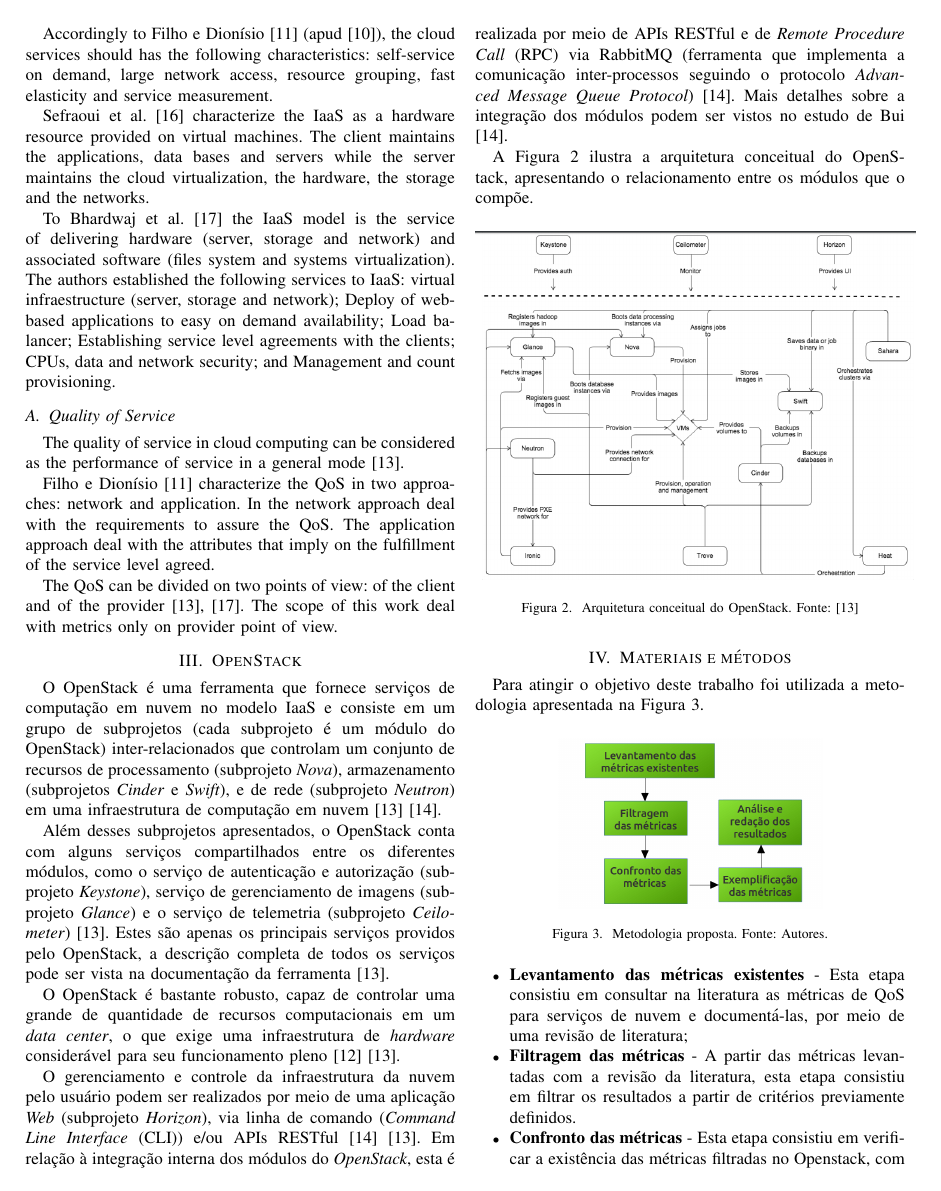
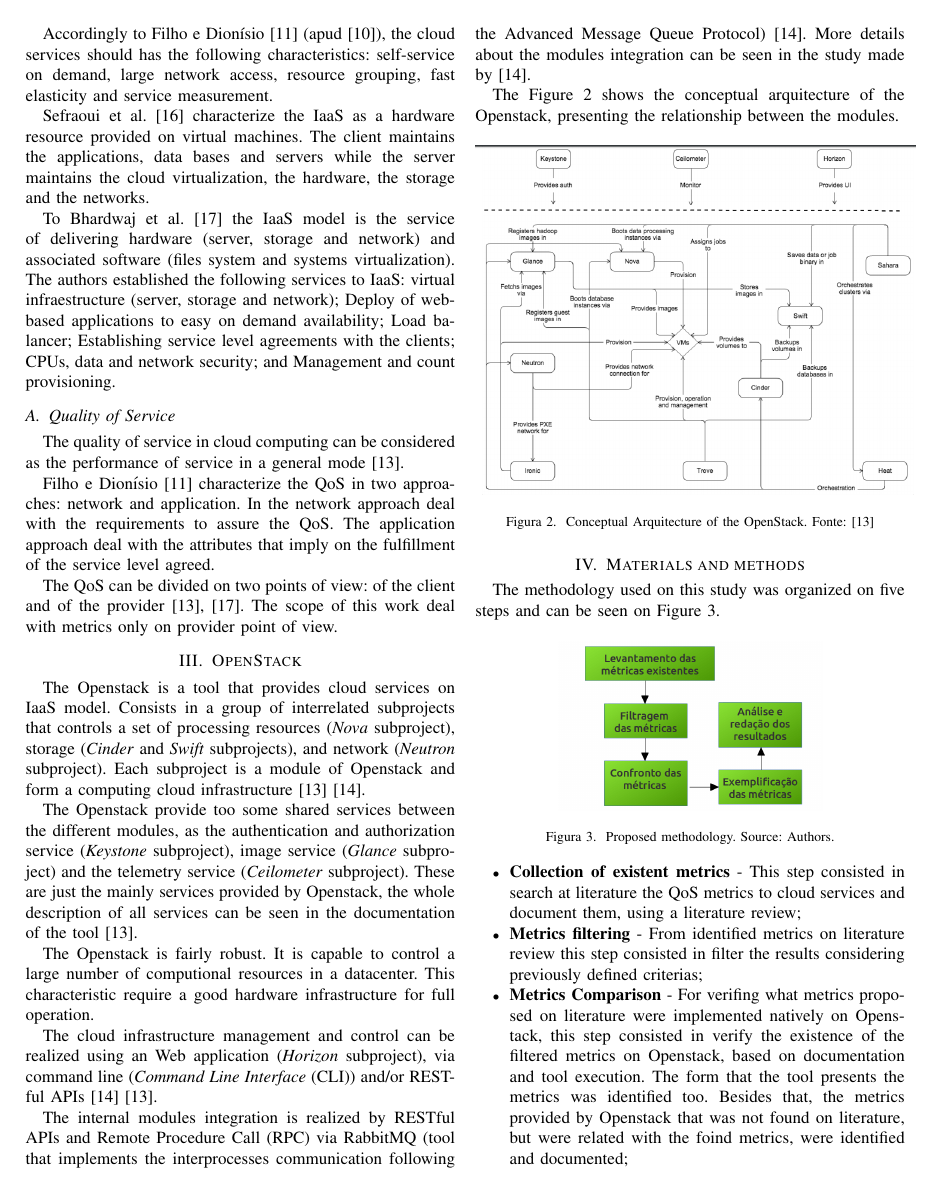
Before and after one commit to Emitalo/nuvem, a LaTeX paper (artigo_ieee.tex): page 2 of 8. Compiled offline with pdfLaTeX; a missing font is replaced by an installed copy or a similar font; a LaTeX package or settings file that is missing is left out.

Commit message:
Translating openstack and materials and methods sections

```diff
--- a/artigo_ieee.tex
+++ b/artigo_ieee.tex
@@ -540,54 +540,71 @@ scope of this work deal with metrics only on provider point of view.
 
 \section{OpenStack}
 
-O OpenStack é uma ferramenta que fornece serviços de computação em nuvem no modelo IaaS e consiste em um grupo de subprojetos (cada subprojeto é um módulo
-do OpenStack) inter-relacionados
-que controlam um conjunto de recursos de processamento (subprojeto \textit{Nova}), armazenamento (subprojetos \textit{Cinder} e \textit{Swift}),
-e de rede (subprojeto \textit{Neutron}) em uma infraestrutura de computação em nuvem \cite{openstack} \cite{bui2016}.
+The Openstack is a tool that provides cloud services on IaaS model. Consists in a group of interrelated subprojects that controls a set of processing resources (\textit{Nova} subproject), storage (\textit{Cinder} and \textit{Swift} subprojects), and network (\textit{Neutron} subproject). Each subproject is a module of Openstack and form a computing cloud infrastructure \cite{openstack} \cite{bui2016}.
 
-Além desses subprojetos apresentados, o OpenStack conta com alguns serviços compartilhados entre os diferentes módulos, como o serviço de
-autenticação e autorização (subprojeto \textit{Keystone}), serviço de gerenciamento de imagens (subprojeto \textit{Glance}) e o serviço de
-telemetria (subprojeto \textit{Ceilometer}) \cite{openstack}. Estes são apenas os principais serviços providos pelo OpenStack, a
-descrição completa de todos os serviços pode ser vista na documentação da ferramenta \cite{openstack}.
+% O OpenStack é uma ferramenta que fornece serviços de computação em nuvem no modelo IaaS e consiste em um grupo de subprojetos (cada subprojeto é um módulo
+% do OpenStack) inter-relacionados
+% que controlam um conjunto de recursos de processamento (subprojeto \textit{Nova}), armazenamento (subprojetos \textit{Cinder} e \textit{Swift}),
+% e de rede (subprojeto \textit{Neutron}) em uma infraestrutura de computação em nuvem \cite{openstack} \cite{bui2016}.
 
-O OpenStack é bastante robusto, capaz de controlar uma grande de quantidade
-de recursos computacionais em um \textit{data center}, o que exige uma infraestrutura de \textit{hardware}
-considerável para seu funcionamento pleno \cite{openstack_general} \cite{openstack}.
+The Openstack provide too some shared services between the different modules, as the authentication and
+authorization service (\textit{Keystone} subproject), image service (\textit{Glance} subproject) and the
+telemetry service (\textit{Ceilometer} subproject). These are just the mainly services provided by Openstack,
+the whole description of all services can be seen in the documentation of the tool \cite{openstack}.
 
-O gerenciamento e controle da infraestrutura da nuvem pelo usuário podem ser realizados por meio de uma aplicação \textit{Web}
-(subprojeto \textit{Horizon}), via linha de comando (\textit{Command Line Interface} (CLI)) e/ou APIs RESTful \cite{bui2016} \cite{openstack}.
-Em relação à integração interna dos módulos do \textit{OpenStack}, esta é realizada por meio de APIs RESTful e
-de \textit{Remote Procedure Call} (RPC) via RabbitMQ (ferramenta que implementa a comunicação inter-processos seguindo o protocolo
-\textit{Advanced Message Queue Protocol})\cite{bui2016}. Mais detalhes sobre a integração dos módulos podem ser vistos no estudo de Bui \cite{bui2016}.
+% Além desses subprojetos apresentados, o OpenStack conta com alguns serviços compartilhados entre os diferentes módulos, como o serviço de
+% autenticação e autorização (subprojeto \textit{Keystone}), serviço de gerenciamento de imagens (subprojeto \textit{Glance}) e o serviço de
+% telemetria (subprojeto \textit{Ceilometer}) \cite{openstack}. Estes são apenas os principais serviços providos pelo OpenStack, a
+% descrição completa de todos os serviços pode ser vista na documentação da ferramenta \cite{openstack}.
 
-A Figura \ref{fig:openstack_architecture} ilustra a arquitetura conceitual do OpenStack, apresentando o relacionamento entre os
-módulos que o compõe.
+The Openstack is fairly robust. It is capable to control a large number of computional resources
+in a datacenter. This characteristic require a good hardware infrastructure for full operation.
+
+% O OpenStack é bastante robusto, capaz de controlar uma grande de quantidade
+% de recursos computacionais em um \textit{data center}, o que exige uma infraestrutura de \textit{hardware}
+% considerável para seu funcionamento pleno \cite{openstack_general} \cite{openstack}.
+
+The cloud infrastructure management and control can be realized using an Web application (\textit{Horizon} subproject), via command line (\textit{Command Line Interface} (CLI)) and/or RESTful APIs \cite{bui2016} \cite{openstack}.
+
+% O gerenciamento e controle da infraestrutura da nuvem pelo usuário podem ser realizados por meio de uma aplicação \textit{Web}
+% (subprojeto \textit{Horizon}), via linha de comando (\textit{Command Line Interface} (CLI)) e/ou APIs RESTful \cite{bui2016} \cite{openstack}.
+
+The internal modules integration is realized by RESTful APIs and Remote Procedure Call (RPC) via RabbitMQ
+(tool that implements the interprocesses communication following the Advanced Message Queue Protocol) \cite{bui2016}. More details about the modules integration can be seen in the study made by  \cite{bui2016}.
+
+% Em relação à integração interna dos módulos do \textit{OpenStack}, esta é realizada por meio de APIs RESTful e
+% de \textit{Remote Procedure Call} (RPC) via RabbitMQ (ferramenta que implementa a comunicação inter-processos seguindo o protocolo
+% \textit{Advanced Message Queue Protocol})\cite{bui2016}. Mais detalhes sobre a integração dos módulos podem ser vistos no estudo de Bui \cite{bui2016}.
+
+The Figure \ref{fig:openstack_architecture} shows the conceptual arquitecture of the Openstack, presenting the relationship between the modules.
+% A Figura \ref{fig:openstack_architecture} ilustra a arquitetura conceitual do OpenStack, apresentando o relacionamento entre os
+% módulos que o compõe.
 
 \begin{figure}[ht]
 \centering
 \includegraphics[width=.5\textwidth]{figuras/openstack_architecture.png}
-\caption{Arquitetura conceitual do OpenStack. Fonte: \cite{openstack}}
+% \caption{Arquitetura conceitual do OpenStack. Fonte: \cite{openstack}}
+\caption{Conceptual Arquitecture of the OpenStack. Fonte: \cite{openstack}}
 \label{fig:openstack_architecture}
 \end{figure}
 
-\section{Materiais e métodos}
+% \section{Materiais e métodos}
+\section{Materials and methods}
 
-Para atingir o objetivo deste trabalho foi utilizada a metodologia apresentada na Figura \ref{metodologia}.
+The methodology used on this study was organized on five steps and can be seen on Figure \ref{metodologia}.
+% Para atingir o objetivo deste trabalho foi utilizada a metodologia apresentada na Figura \ref{metodologia}.
 
 \begin{figure}[ht]
   \centering
   \includegraphics[width=.3\textwidth]{figuras/metodologia.png}
-  \caption{Metodologia proposta. Fonte: Autores.}
+  % \caption{Metodologia proposta. Fonte: Autores.}
+  \caption{Proposed methodology. Source: Authors.}
   \label{metodologia}
 \end{figure}
 
 
 \begin{itemize}
- \item \textbf{Levantamento das métricas existentes} - Esta etapa consistiu em consultar na literatura as métricas de QoS para
-	serviços de nuvem e documentá-las, por meio de uma revisão de literatura;
+ % \item \textbf{Levantamento das métricas existentes} - Esta etapa consistiu em consultar na literatura as métricas de QoS para serviços de nuvem e documentá-las, por meio de uma revisão de literatura;
 
- \item \textbf{Filtragem das métricas} - A partir das métricas levantadas com a revisão da literatura, esta etapa consistiu em
-	filtrar os resultados a partir de critérios previamente definidos.
+ \item \textbf{Collection of existent metrics} - This step consisted in search at literature the QoS metrics to cloud services and document them, using a literature review;
 
- \item \textbf{Confronto das métricas} - Esta etapa consistiu em verificar a existência das métricas filtradas no Openstack,
-	com base na documentação e execução da ferramenta, identificando também como a ferramenta apresenta essa métrica,
@@ -597 +612,3 @@ Para atingir o objetivo deste trabalho foi utilizada a metodologia apresentada n
 
+ \item \textbf{Metrics filtering} - From identified metrics on literature review this step consisted in
+ filter the results considering previously defined criterias;
@@ -606,2 +615,10 @@ Para atingir o objetivo deste trabalho foi utilizada a metodologia apresentada n
 
- \item \textbf{Análise e redação dos resultados}: Nesta etapa os resultados obtidos na etapa anterior foram interpretados e documentados.
+
+ % \item \textbf{Confronto das métricas} - Esta etapa consistiu em verificar a existência das métricas filtradas no Openstack,
+	% com base na documentação e execução da ferramenta, identificando também como a ferramenta apresenta essa métrica,
+	% para verificar quais métricas propostas na literatura são implementadas nativamente no OpenStack. Além disso,
+	% métricas que Openstack fornecia mas não se encontravam na literatura, porém estavam relacionadas com as métricas encontradas,
+	% foram identificadas e documentadas;
+
+  \item \textbf{Metrics Comparison} - For verifing what metrics proposed on literature were implemented natively
+  on Openstack, this step consisted in verify the existence of the filtered metrics on Openstack, based on documentation and tool execution. The form that the tool presents the metrics was identified too. Besides that, the metrics provided by Openstack that was not found on literature, but were related with the foind metrics, were identified and documented;
```
Also changed, not shown: artigo_ieee.tex (35 more changed lines).
